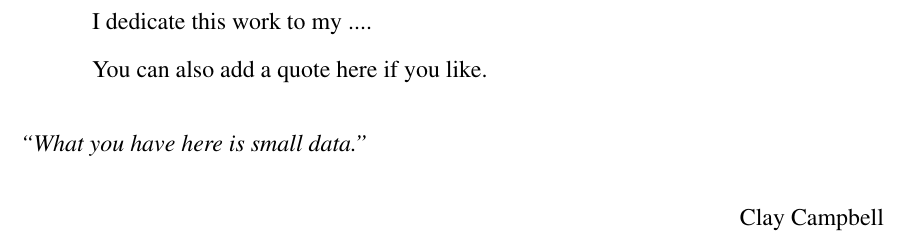
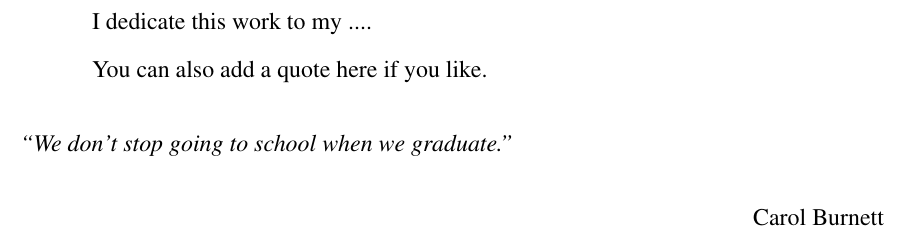
Before and after one commit to ryanswanstrom/South-Dakota-State-University-PhD-Dissertation, a LaTeX document (main.tex, which reads dedication.tex): part of page 3 of 18, cut so that both start at the same text. Compiled offline with pdfLaTeX.

Commit message:
update quote

```diff
--- a/dedication.tex
+++ b/dedication.tex
@@ -8,11 +8,11 @@ I dedicate this work to my ....
 You can also add a quote here if you like.
 
 \begin{flushleft}
-\textit{``What you have here is small data.''}
+\textit{``We don't stop going to school when we graduate.''}
 \end{flushleft}
 
 \begin{flushright}
-Clay Campbell
+Carol Burnett
 \end{flushright}
 
 
```
